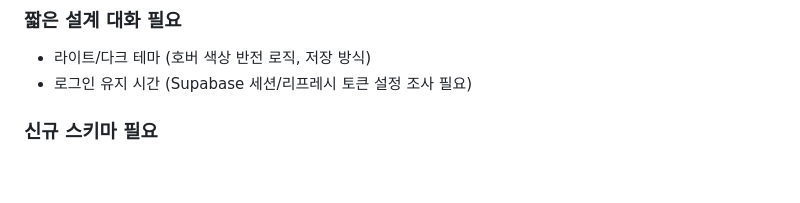
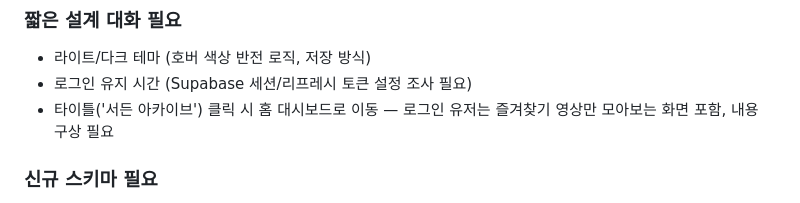
Before and after one commit to K-Hena/sudden-archive, a Markdown page: docs/TODO.md, the part around the change. GitHub-like rendering; blank space fills up the shorter version.

Commit message:
docs: TODO에 홈 대시보드(타이틀 클릭 이동) 아이디어 추가
Co-Authored-By: Claude Sonnet 4.6 <noreply@anthropic.com>

```diff
--- a/docs/TODO.md
+++ b/docs/TODO.md
@@ -64,6 +64,7 @@
 ### 짧은 설계 대화 필요
 - 라이트/다크 테마 (호버 색상 반전 로직, 저장 방식)
 - 로그인 유지 시간 (Supabase 세션/리프레시 토큰 설정 조사 필요)
+- 타이틀('서든 아카이브') 클릭 시 홈 대시보드로 이동 — 로그인 유저는 즐겨찾기 영상만 모아보는 화면 포함, 내용 구상 필요
 
 ### 신규 스키마 필요
 - 댓글/피드백 기능 (영상·팁 대상, 맵 지명 제외, 로그인 필수)
```
